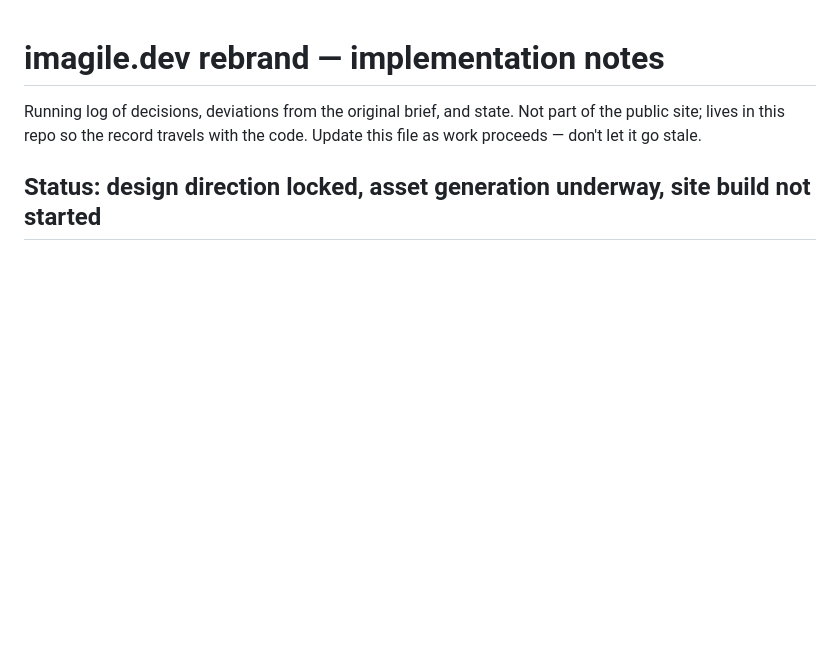
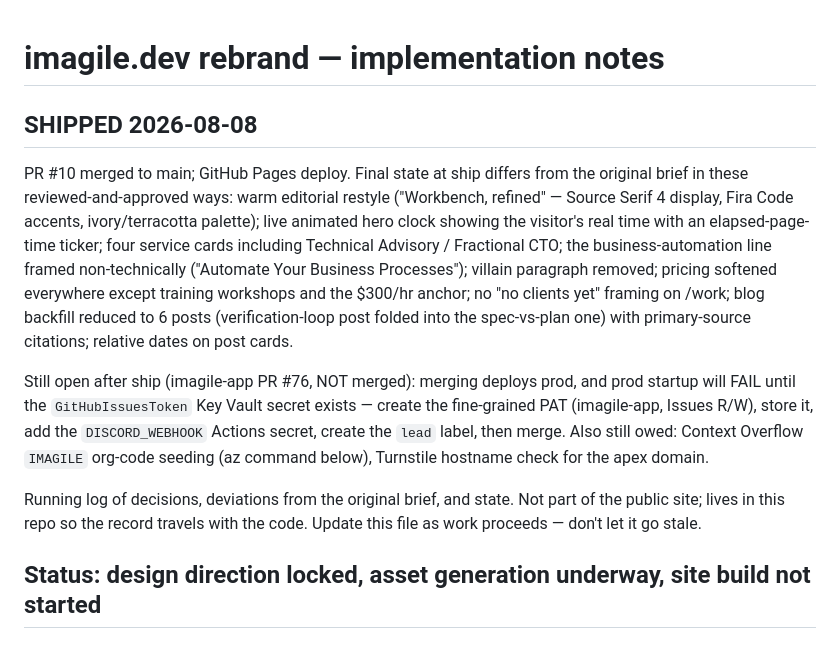
Before and after one commit to kolatts/imagile-dotcom, a Markdown page: docs/rebrand/implementation-notes.md, the part around the change. GitHub-like rendering; blank space fills up the shorter version.

Commit message:
docs(rebrand): 📝 final ship-state notes

```diff
--- a/docs/rebrand/implementation-notes.md
+++ b/docs/rebrand/implementation-notes.md
@@ -1,4 +1,25 @@
 # imagile.dev rebrand — implementation notes
+
+## SHIPPED 2026-08-08
+
+PR #10 merged to main; GitHub Pages deploy. Final state at ship differs from
+the original brief in these reviewed-and-approved ways: warm editorial
+restyle ("Workbench, refined" — Source Serif 4 display, Fira Code accents,
+ivory/terracotta palette); live animated hero clock showing the visitor's
+real time with an elapsed-page-time ticker; four service cards including
+Technical Advisory / Fractional CTO; the business-automation line framed
+non-technically ("Automate Your Business Processes"); villain paragraph
+removed; pricing softened everywhere except training workshops and the
+$300/hr anchor; no "no clients yet" framing on /work; blog backfill reduced
+to 6 posts (verification-loop post folded into the spec-vs-plan one) with
+primary-source citations; relative dates on post cards.
+
+Still open after ship (imagile-app PR #76, NOT merged): merging deploys
+prod, and prod startup will FAIL until the `GitHubIssuesToken` Key Vault
+secret exists — create the fine-grained PAT (imagile-app, Issues R/W),
+store it, add the `DISCORD_WEBHOOK` Actions secret, create the `lead`
+label, then merge. Also still owed: Context Overflow `IMAGILE` org-code
+seeding (az command below), Turnstile hostname check for the apex domain.
 
 Running log of decisions, deviations from the original brief, and state. Not
 part of the public site; lives in this repo so the record travels with the
```
